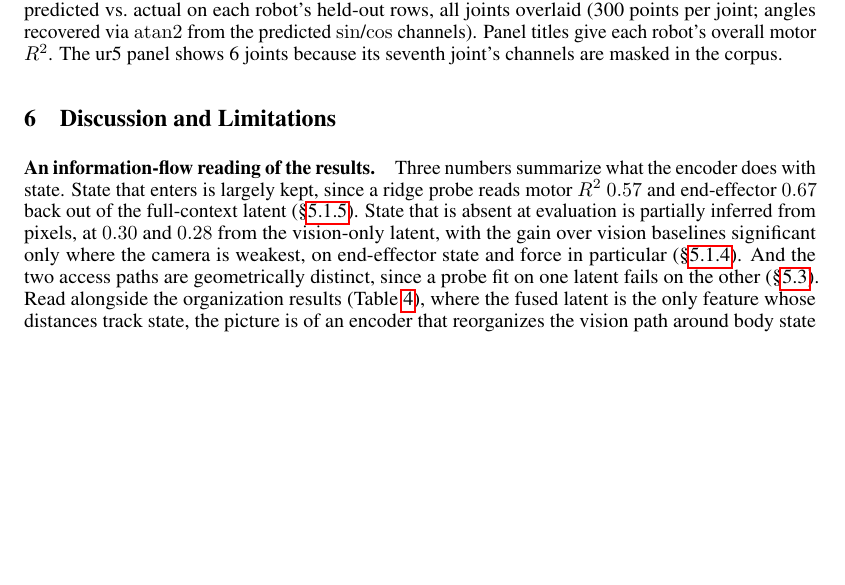
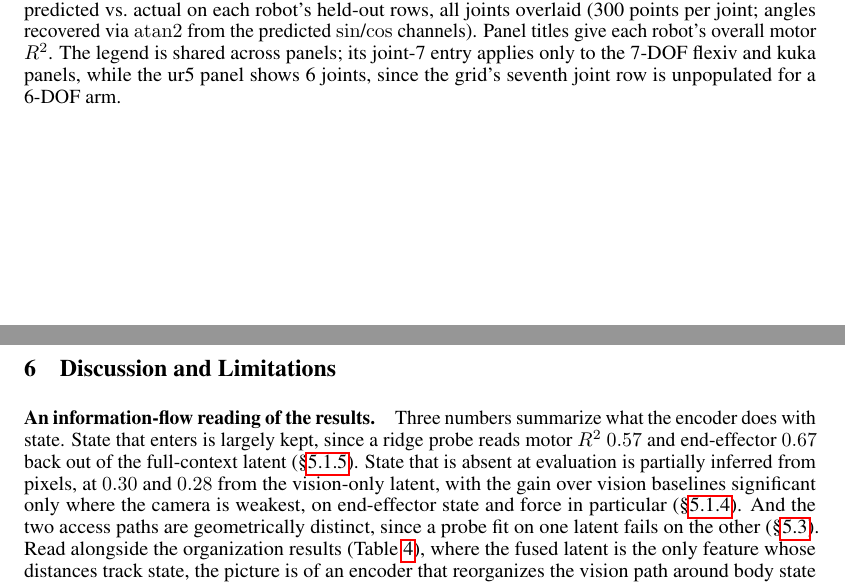
Before and after one commit to menloresearch/world-encoder, a LaTeX paper (paper/main.tex): part of page 22 of 34 before the commit and two parts of pages 22 and 23 of 34 after it, the two joined at a grey line, cut so that both start at the same text, the shorter picture padded with empty space. Compiled offline with pdfLaTeX.

Commit message:
Figure 10 caption: clarify shared legend vs 6-joint ur5 panel

```diff
--- a/paper/main.tex
+++ b/paper/main.tex
@@ -677,7 +677,7 @@ Beyond probes, we ask what the \emph{frozen} encoder is directly useful for, wit
 \begin{figure}[!htbp]
   \centering
   \includegraphics[width=\linewidth]{state_decode_ridge.pdf}
-  \caption{Joint angles decoded from the frozen vision-only $z_v$ by the standard ridge probe (seed 0), predicted vs.\ actual on each robot's held-out rows, all joints overlaid (300 points per joint; angles recovered via $\mathrm{atan2}$ from the predicted $\sin$/$\cos$ channels). Panel titles give each robot's overall motor $R^2$. The ur5 panel shows 6 joints because its seventh joint's channels are masked in the corpus.}
+  \caption{Joint angles decoded from the frozen vision-only $z_v$ by the standard ridge probe (seed 0), predicted vs.\ actual on each robot's held-out rows, all joints overlaid (300 points per joint; angles recovered via $\mathrm{atan2}$ from the predicted $\sin$/$\cos$ channels). Panel titles give each robot's overall motor $R^2$. The legend is shared across panels; its joint-7 entry applies only to the 7-DOF flexiv and kuka panels, while the ur5 panel shows 6 joints, since the grid's seventh joint row is unpopulated for a 6-DOF arm.}
   \label{fig:statedecode}
 \end{figure}
 
```
